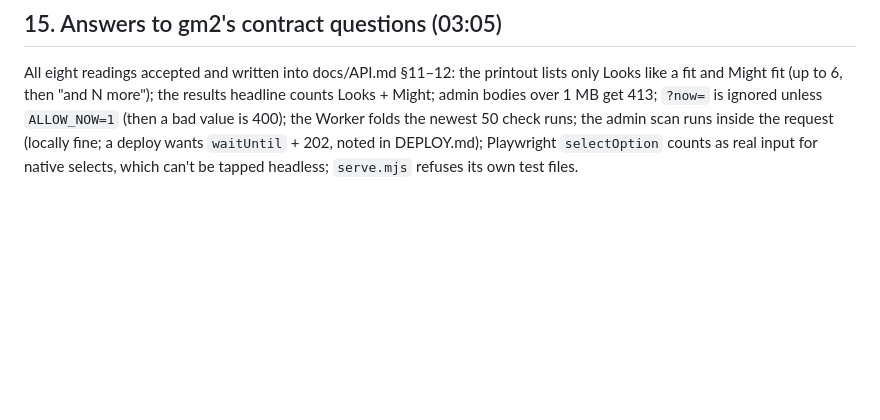
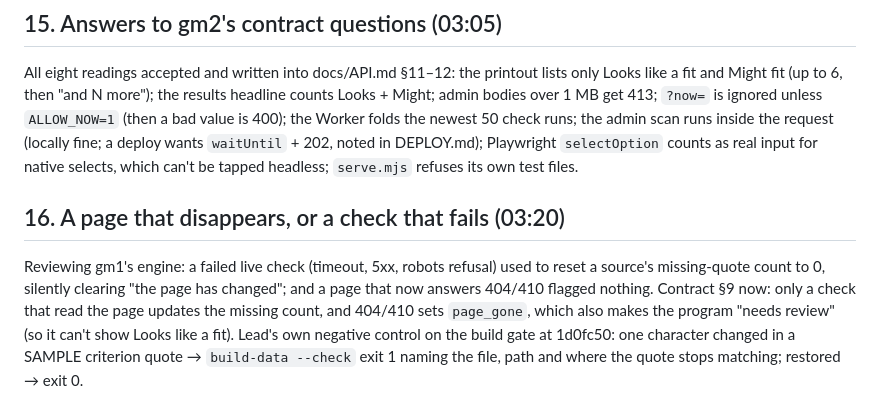
Before and after one commit to alexjpower74-create/grant-match-nl, a Markdown page: DECISIONS.md, the part around the change. GitHub-like rendering; blank space fills up the shorter version.

```diff
--- a/DECISIONS.md
+++ b/DECISIONS.md
@@ -91,3 +91,11 @@ fit (up to 6, then "and N more"); the results headline counts Looks + Might; adm
 ignored unless `ALLOW_NOW=1` (then a bad value is 400); the Worker folds the newest 50 check runs; the admin scan runs
 inside the request (locally fine; a deploy wants `waitUntil` + 202, noted in DEPLOY.md); Playwright `selectOption`
 counts as real input for native selects, which can't be tapped headless; `serve.mjs` refuses its own test files.
+
+## 16. A page that disappears, or a check that fails (03:20)
+Reviewing gm1's engine: a failed live check (timeout, 5xx, robots refusal) used to reset a source's missing-quote
+count to 0, silently clearing "the page has changed"; and a page that now answers 404/410 flagged nothing. Contract
+§9 now: only a check that read the page updates the missing count, and 404/410 sets `page_gone`, which also makes the
+program "needs review" (so it can't show Looks like a fit). Lead's own negative control on the build gate at 1d0fc50:
+one character changed in a SAMPLE criterion quote → `build-data --check` exit 1 naming the file, path and where the
+quote stops matching; restored → exit 0.
```
Also changed, not shown: docs/API.md (+8 -4 lines).
